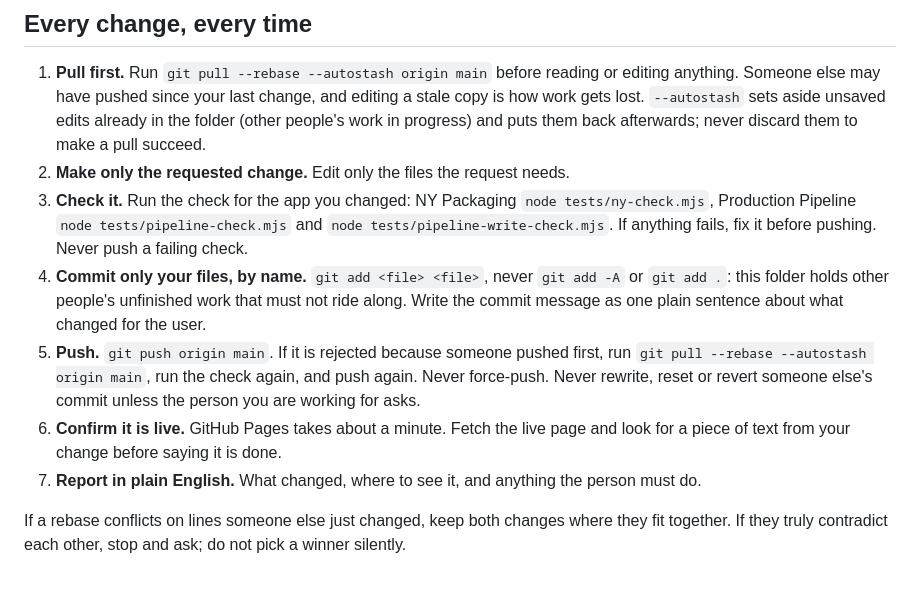
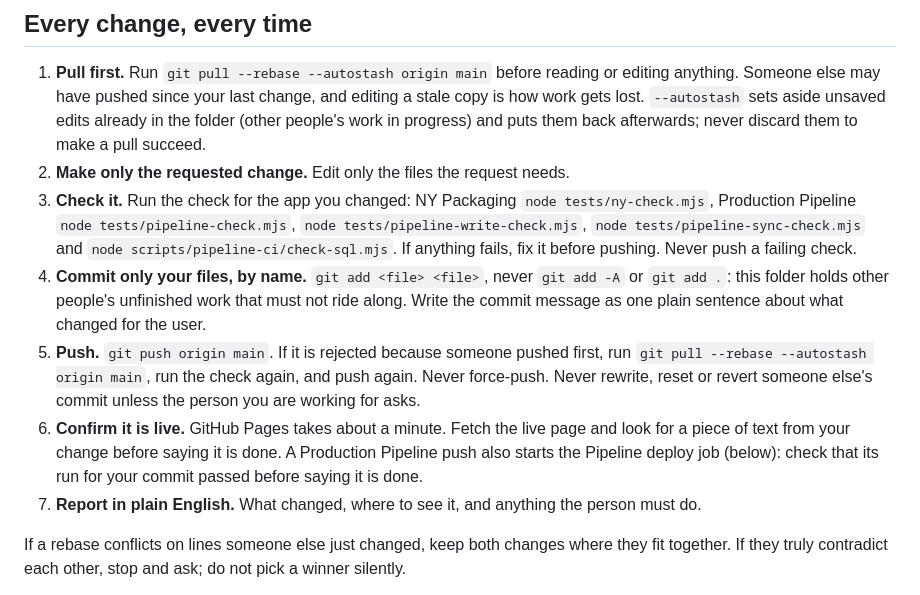
Before and after one commit to claude759/salt-flat, a Markdown page: CLAUDE.md, the part around one of its changes. GitHub-like rendering.

```diff
--- a/CLAUDE.md
+++ b/CLAUDE.md
@@ -14,7 +14,8 @@ person asking for a change should never have to touch git. These rules keep that
    and puts them back afterwards; never discard them to make a pull succeed.
 2. **Make only the requested change.** Edit only the files the request needs.
 3. **Check it.** Run the check for the app you changed: NY Packaging `node tests/ny-check.mjs`,
-   Production Pipeline `node tests/pipeline-check.mjs` and `node tests/pipeline-write-check.mjs`.
+   Production Pipeline `node tests/pipeline-check.mjs`, `node tests/pipeline-write-check.mjs`,
+   `node tests/pipeline-sync-check.mjs` and `node scripts/pipeline-ci/check-sql.mjs`.
    If anything fails, fix it before pushing.
    Never push a failing check.
 4. **Commit only your files, by name.** `git add <file> <file>`, never `git add -A` or `git add .`:
@@ -24,7 +25,8 @@ person asking for a change should never have to touch git. These rules keep that
    `git pull --rebase --autostash origin main`, run the check again, and push again. Never force-push. Never
    rewrite, reset or revert someone else's commit unless the person you are working for asks.
 6. **Confirm it is live.** GitHub Pages takes about a minute. Fetch the live page and look for a
-   piece of text from your change before saying it is done.
+   piece of text from your change before saying it is done. A Production Pipeline push also starts
+   the Pipeline deploy job (below): check that its run for your commit passed before saying it is done.
 7. **Report in plain English.** What changed, where to see it, and anything the person must do.
 
 If a rebase conflicts on lines someone else just changed, keep both changes where they fit
```
Also changed, not shown: other parts of CLAUDE.md (+46 -19 lines).
